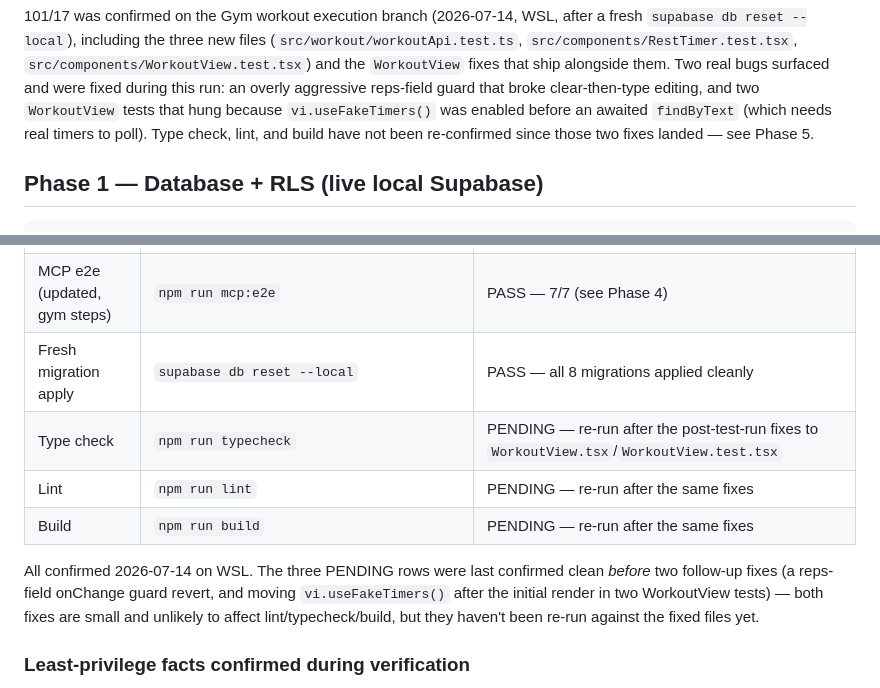
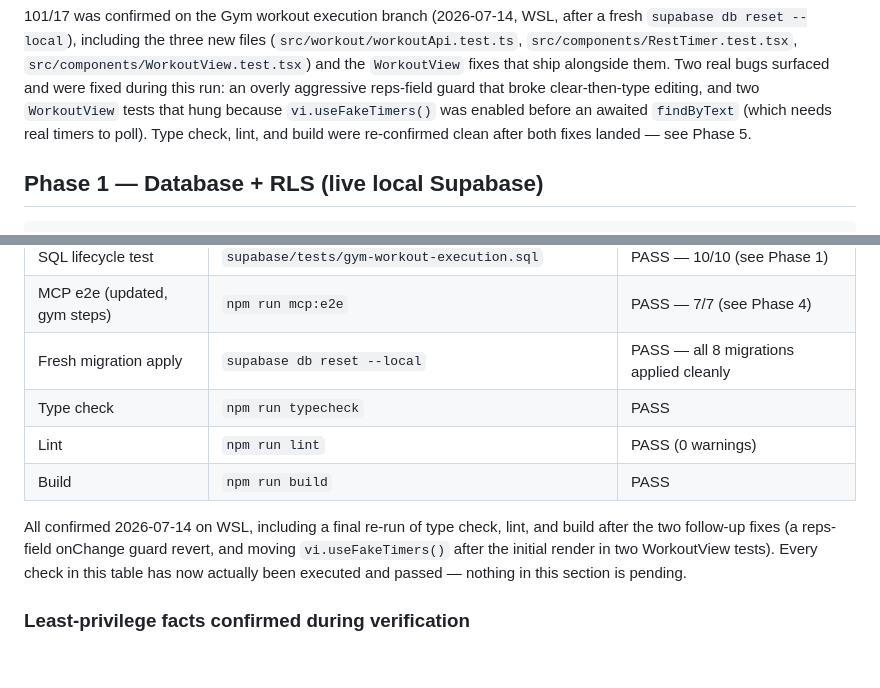
Before and after one commit to DQuantB/agym, a Markdown page: docs/architecture/networked-alpha-verification.md, 2 parts joined by grey strips. Drawn GitHub-style; blank space fills up the shorter version.

Commit message:
docs: record final clean typecheck/lint/build after gym execution fixes
Type check, lint, and build were re-run after the reps-field and
rest-timer-test fixes and confirmed clean. Nothing on this branch is left
pending in the verification log.

Co-Authored-By: Claude Sonnet 5 <noreply@anthropic.com>

```diff
--- a/docs/architecture/networked-alpha-verification.md
+++ b/docs/architecture/networked-alpha-verification.md
@@ -24,7 +24,7 @@ alongside them. Two real bugs surfaced and were fixed during this run: an
 overly aggressive reps-field guard that broke clear-then-type editing, and two
 `WorkoutView` tests that hung because `vi.useFakeTimers()` was enabled before
 an awaited `findByText` (which needs real timers to poll). Type check, lint,
-and build have not been re-confirmed since those two fixes landed — see Phase 5.
+and build were re-confirmed clean after both fixes landed — see Phase 5.
 
 ## Phase 1 — Database + RLS (live local Supabase)
 
@@ -116,15 +116,15 @@ against a freshly-reset local stack: **7/7 PASS**, audit log grew +5 rows.
 | SQL lifecycle test | `supabase/tests/gym-workout-execution.sql` | PASS — 10/10 (see Phase 1) |
 | MCP e2e (updated, gym steps) | `npm run mcp:e2e` | PASS — 7/7 (see Phase 4) |
 | Fresh migration apply | `supabase db reset --local` | PASS — all 8 migrations applied cleanly |
-| Type check | `npm run typecheck` | PENDING — re-run after the post-test-run fixes to `WorkoutView.tsx`/`WorkoutView.test.tsx` |
-| Lint | `npm run lint` | PENDING — re-run after the same fixes |
-| Build | `npm run build` | PENDING — re-run after the same fixes |
+| Type check | `npm run typecheck` | PASS |
+| Lint | `npm run lint` | PASS (0 warnings) |
+| Build | `npm run build` | PASS |
 
-All confirmed 2026-07-14 on WSL. The three PENDING rows were last confirmed
-clean *before* two follow-up fixes (a reps-field onChange guard revert, and
-moving `vi.useFakeTimers()` after the initial render in two WorkoutView
-tests) — both fixes are small and unlikely to affect lint/typecheck/build, but
-they haven't been re-run against the fixed files yet.
+All confirmed 2026-07-14 on WSL, including a final re-run of type check, lint,
+and build after the two follow-up fixes (a reps-field onChange guard revert,
+and moving `vi.useFakeTimers()` after the initial render in two WorkoutView
+tests). Every check in this table has now actually been executed and passed —
+nothing in this section is pending.
 
 ### Least-privilege facts confirmed during verification
 
```
